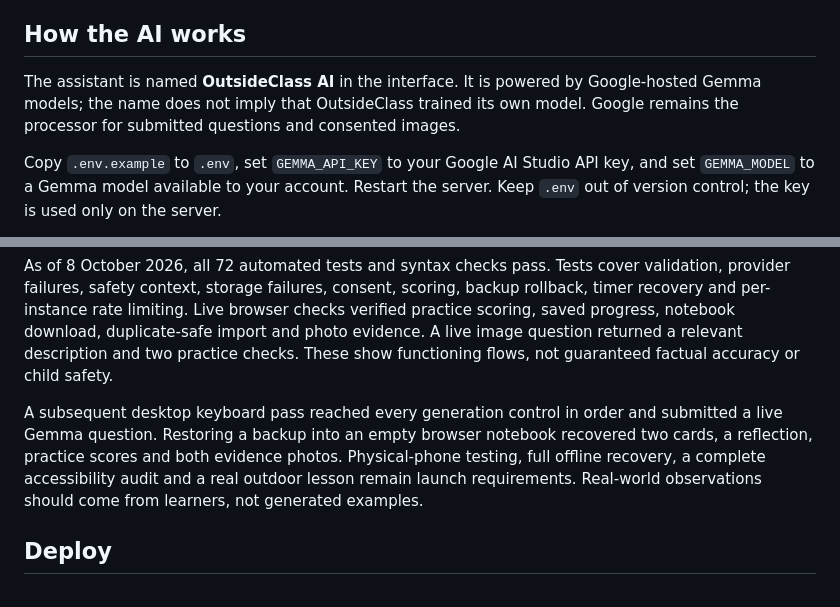
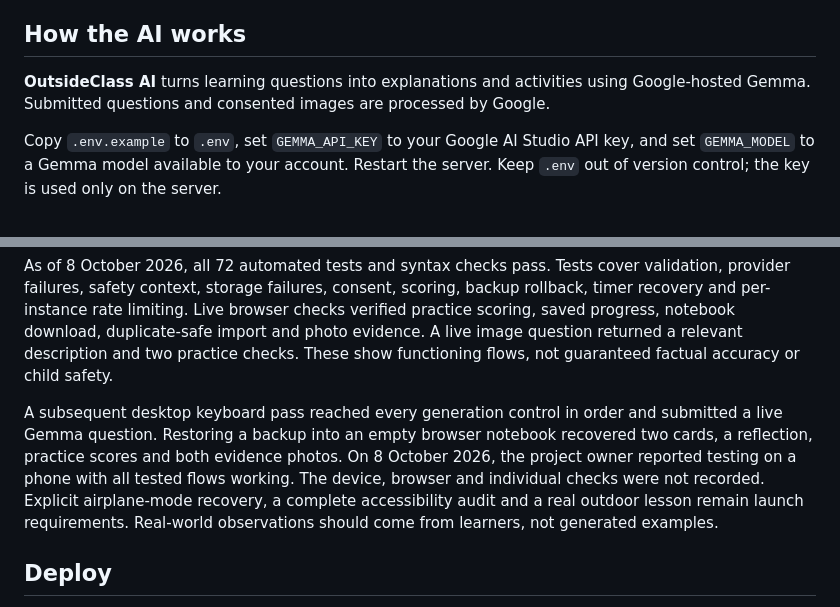
Before and after one commit to PHONIEXz/OutsideClass, a Markdown page: README.md, 2 parts joined by grey strips. Drawn GitHub-style.

Commit message:
Record owner phone acceptance and simplify product introduction (#12)

```diff
--- a/README.md
+++ b/README.md
@@ -30,7 +30,7 @@ Open <http://localhost:3000>. There are no application dependencies to install.
 
 ## How the AI works
 
-The assistant is named **OutsideClass AI** in the interface. It is powered by Google-hosted Gemma models; the name does not imply that OutsideClass trained its own model. Google remains the processor for submitted questions and consented images.
+**OutsideClass AI** turns learning questions into explanations and activities using Google-hosted Gemma. Submitted questions and consented images are processed by Google.
 
 Copy `.env.example` to `.env`, set `GEMMA_API_KEY` to your Google AI Studio API key, and set `GEMMA_MODEL` to a Gemma model available to your account. Restart the server. Keep `.env` out of version control; the key is used only on the server.
 
@@ -63,7 +63,7 @@ npm run build
 
 As of 8 October 2026, all 72 automated tests and syntax checks pass. Tests cover validation, provider failures, safety context, storage failures, consent, scoring, backup rollback, timer recovery and per-instance rate limiting. Live browser checks verified practice scoring, saved progress, notebook download, duplicate-safe import and photo evidence. A live image question returned a relevant description and two practice checks. These show functioning flows, not guaranteed factual accuracy or child safety.
 
-A subsequent desktop keyboard pass reached every generation control in order and submitted a live Gemma question. Restoring a backup into an empty browser notebook recovered two cards, a reflection, practice scores and both evidence photos. Physical-phone testing, full offline recovery, a complete accessibility audit and a real outdoor lesson remain launch requirements. Real-world observations should come from learners, not generated examples.
+A subsequent desktop keyboard pass reached every generation control in order and submitted a live Gemma question. Restoring a backup into an empty browser notebook recovered two cards, a reflection, practice scores and both evidence photos. On 8 October 2026, the project owner reported testing on a phone with all tested flows working. The device, browser and individual checks were not recorded. Explicit airplane-mode recovery, a complete accessibility audit and a real outdoor lesson remain launch requirements. Real-world observations should come from learners, not generated examples.
 
 ## Deploy
 
```
Also changed, not shown: other parts of README.md (+1 -1 lines), docs/web-launch-verification.md (+5 -1 lines).
